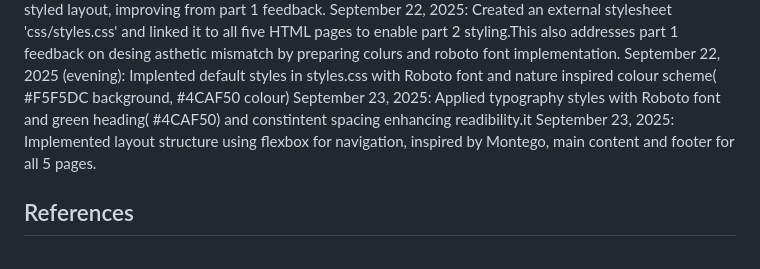
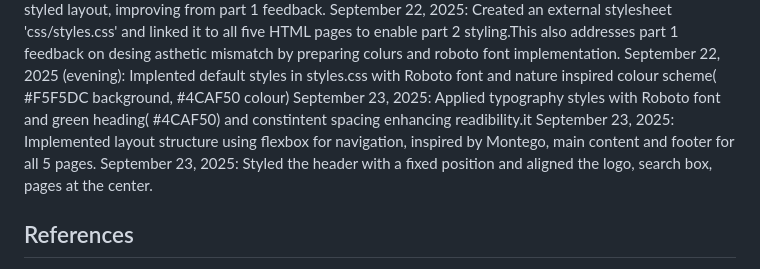
Before and after one commit to Chan-000/WEDE5020POE, a Markdown page: README.md, the part around the change. Drawn GitHub-style.

Commit message:
Updated changelog with header layout fixes

```diff
--- a/README.md
+++ b/README.md
@@ -57,6 +57,7 @@ September 22, 2025: Created an external stylesheet 'css/styles.css' and linked i
 September 22, 2025 (evening): Implented default styles in styles.css with Roboto font and nature inspired colour scheme( #F5F5DC background, #4CAF50 colour)
 September 23, 2025: Applied typography styles with Roboto font and green heading( #4CAF50) and constintent spacing enhancing readibility.it
 September 23, 2025: Implemented layout structure using flexbox for navigation, inspired by Montego, main content and footer for all 5 pages.
+September 23, 2025: Styled the header with a fixed position and aligned the logo, search box, pages at the center.
 
  ## References
  -Images sourced from [Pexels](https://www.pexels.com), compressed with [TinyPNG](https://tinypng.com)
```
